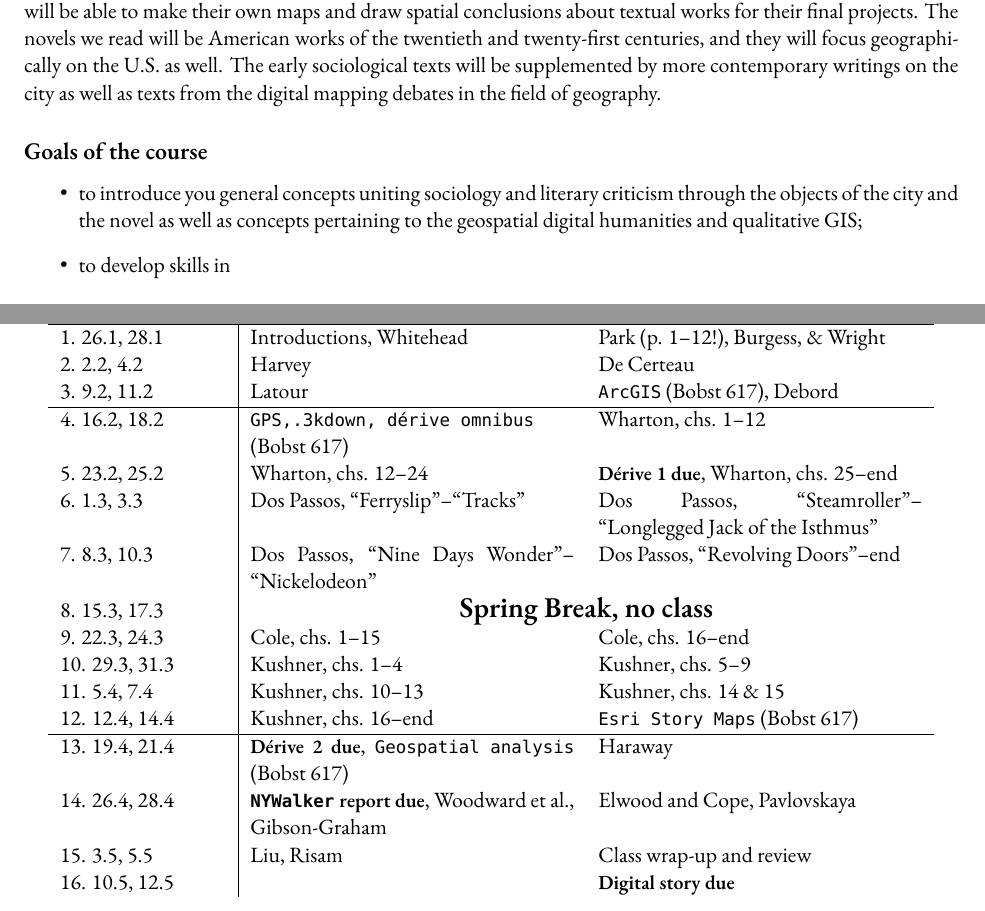
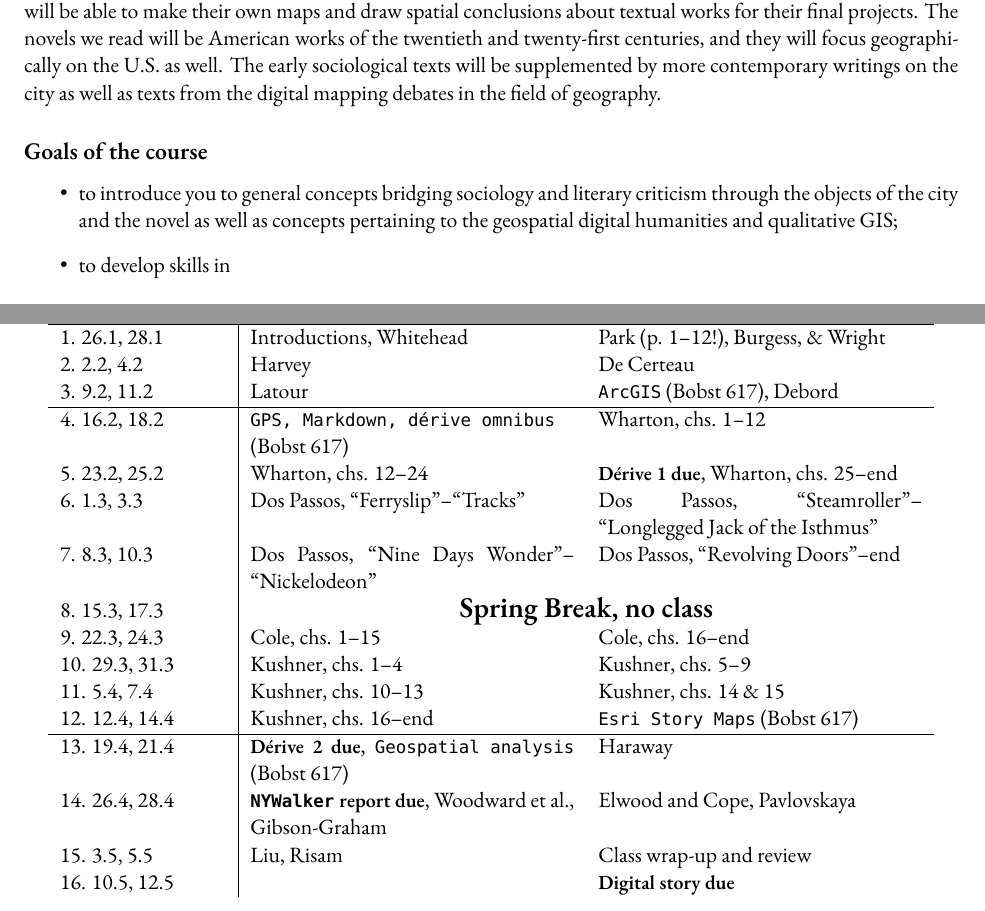
Before and after one commit to muziejus/the-map-of-the-city-that-is-this-novel, a LaTeX book (syllabus.tex, which reads sections/calendar.tex, sections/goals.tex): two parts of pages 1 and 7 of 8, joined at a grey line, cut so that both start at the same text. Compiled offline with XeLaTeX; a missing font is replaced by an installed copy or a similar font.

Commit message:
small corrections to text

```diff
--- a/sections/calendar.tex
+++ b/sections/calendar.tex
@@ -8,7 +8,7 @@
   2. 2.2, 4.2 & Harvey & De Certeau \\
   3. 9.2, 11.2 & Latour & \texttt{ArcGIS} (Bobst 617), Debord \\
   \hline
-  4. 16.2, 18.2 & \texttt{GPS,.3kdown, dérive omnibus} (Bobst 617) & Wharton, chs. 1--12 \\
+  4. 16.2, 18.2 & \texttt{GPS, Markdown, dérive omnibus} (Bobst 617) & Wharton, chs. 1--12 \\
   5. 23.2, 25.2 & Wharton, chs. 12--24 & \textbf{\small Dérive 1 due}, Wharton, chs. 25--end \\
   6. 1.3, 3.3 & Dos Passos, “Ferryslip”--“Tracks” & Dos Passos, “Steamroller”--“Longlegged Jack of the Isthmus”\\
   7. 8.3, 10.3 & Dos Passos, “Nine Days Wonder”--“Nickelodeon” & Dos Passos, “Revolving Doors”--end \\
--- a/sections/goals.tex
+++ b/sections/goals.tex
@@ -1,6 +1,6 @@
 \begin{itemize}
 
-	\item to introduce you general concepts uniting sociology and literary
+	\item to introduce you to general concepts bridging sociology and literary
 criticism through the objects of the city and the novel as well as concepts
 pertaining to the geospatial digital humanities and qualitative GIS;
 
```
